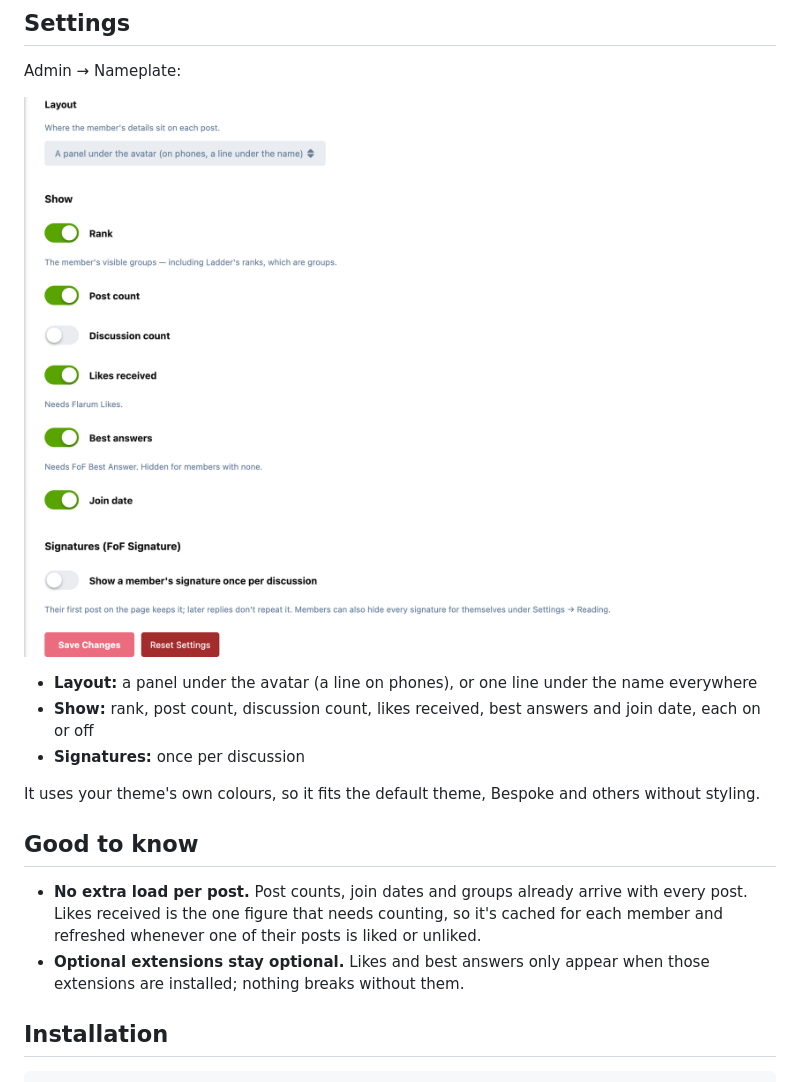
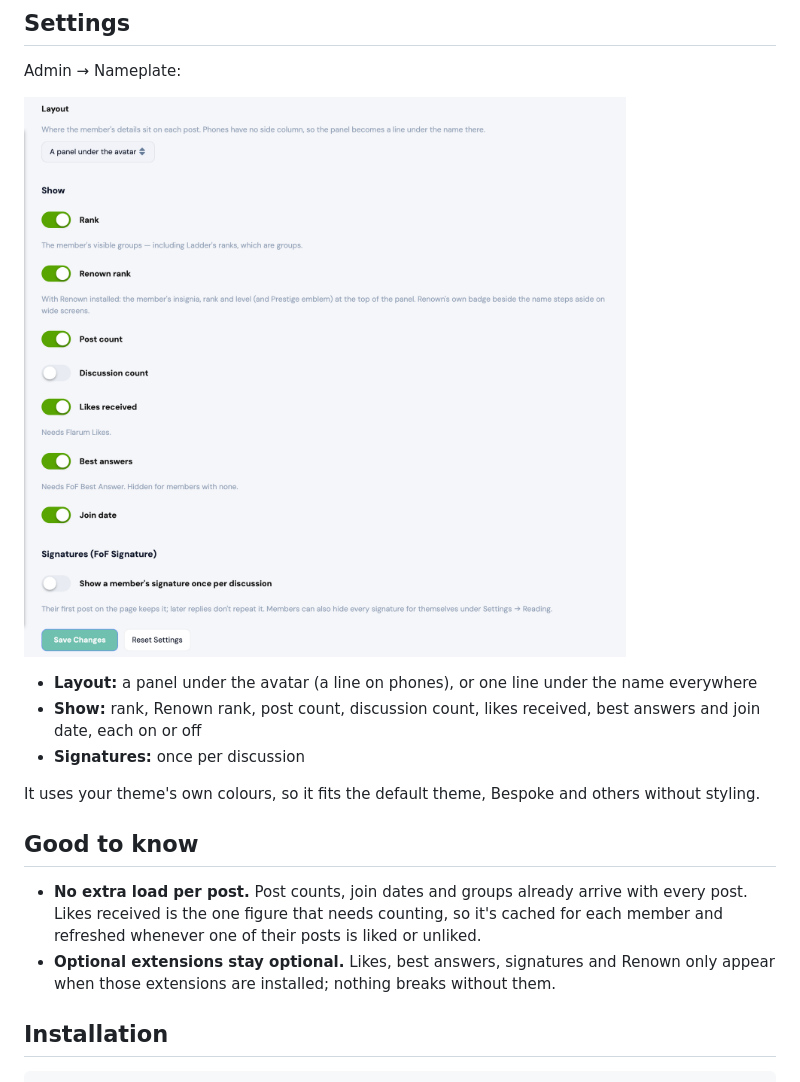
Before and after one commit to ernestdefoe/nameplate, a Markdown page: README.md, the part around one of its changes. Drawn GitHub-style; pictures changed too: screenshots/settings.png.

```diff
--- a/README.md
+++ b/README.md
@@ -35,7 +36,7 @@ Admin → Nameplate:
 ![Nameplate's settings](screenshots/settings.png)
 
 - **Layout:** a panel under the avatar (a line on phones), or one line under the name everywhere
-- **Show:** rank, post count, discussion count, likes received, best answers and join date, each on or off
+- **Show:** rank, Renown rank, post count, discussion count, likes received, best answers and join date, each on or off
 - **Signatures:** once per discussion
 
 It uses your theme's own colours, so it fits the default theme, Bespoke and others without styling.
@@ -43,7 +44,7 @@ It uses your theme's own colours, so it fits the default theme, Bespoke and othe
 ## Good to know
 
 - **No extra load per post.** Post counts, join dates and groups already arrive with every post. Likes received is the one figure that needs counting, so it's cached for each member and refreshed whenever one of their posts is liked or unliked.
-- **Optional extensions stay optional.** Likes and best answers only appear when those extensions are installed; nothing breaks without them.
+- **Optional extensions stay optional.** Likes, best answers, signatures and Renown only appear when those extensions are installed; nothing breaks without them.
 
 ## Installation
 
```
Also changed, not shown: other parts of README.md (+3 -2 lines), screenshots/panel.png, screenshots/phone.png.
